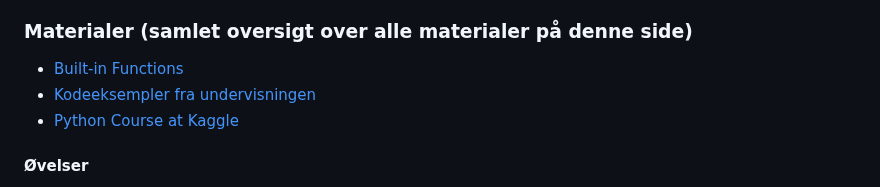
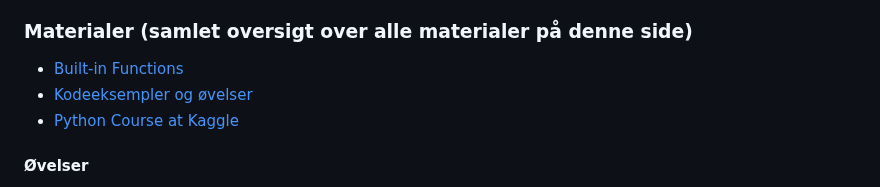
Before and after one commit to python-elective-kea/IntroPythonSpring2025, a Markdown page: lessons/ses1.md, the part around the change. Rendered like a GitHub page.

Commit message:
kodeeksempler og øvelser

```diff
--- a/lessons/ses1.md
+++ b/lessons/ses1.md
@@ -74,7 +74,7 @@ De sprogelementer vi kommer til at arbejde med i dag kan i læse om her (brug de
 ### Materialer (samlet oversigt over alle materialer på denne side)
 
 * [Built-in Functions](https://docs.python.org/3/library/functions.html)
-* [Kodeeksempler fra undervisningen](../exercises/ses1/)
+* [Kodeeksempler og øvelser](../exercises/ses1/)
 * [Python Course at Kaggle](https://www.kaggle.com/code/colinmorris/hello-python)
 
 #### Øvelser
```
